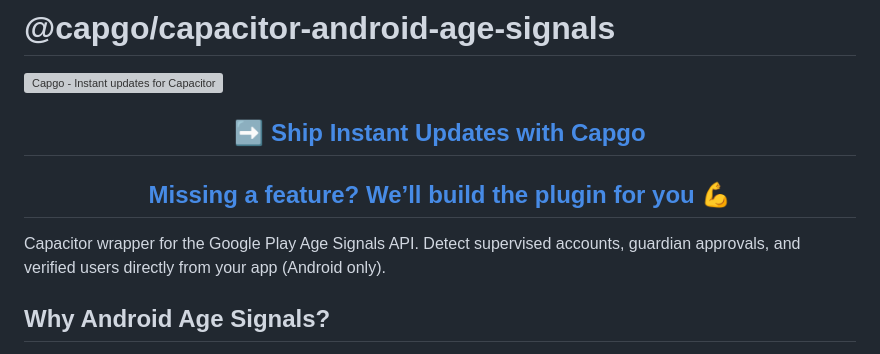
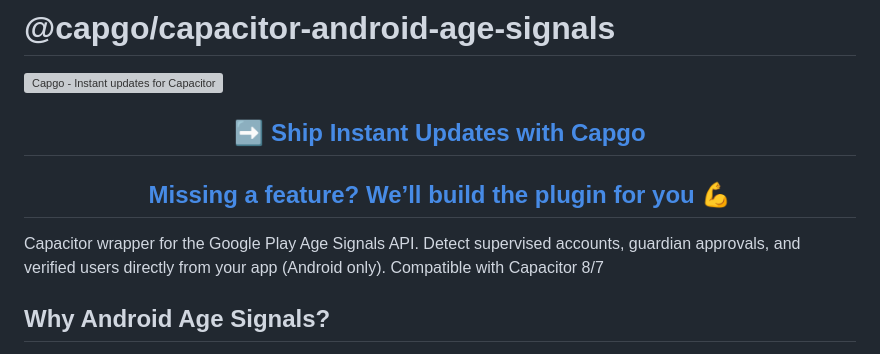
Before and after one commit to Cap-go/capacitor-android-age-signals, a Markdown page: README.md, the part around the change. GitHub-like rendering; grey boxes are pictures that could not be loaded.

Commit message:
docs: update README to clarify compatibility with Capacitor 8/7

```diff
--- a/README.md
+++ b/README.md
@@ -7,6 +7,7 @@
 </div>
 
 Capacitor wrapper for the Google Play Age Signals API. Detect supervised accounts, guardian approvals, and verified users directly from your app (Android only).
+Compatible with Capacitor 8/7
 
 ## Why Android Age Signals?
 
```
